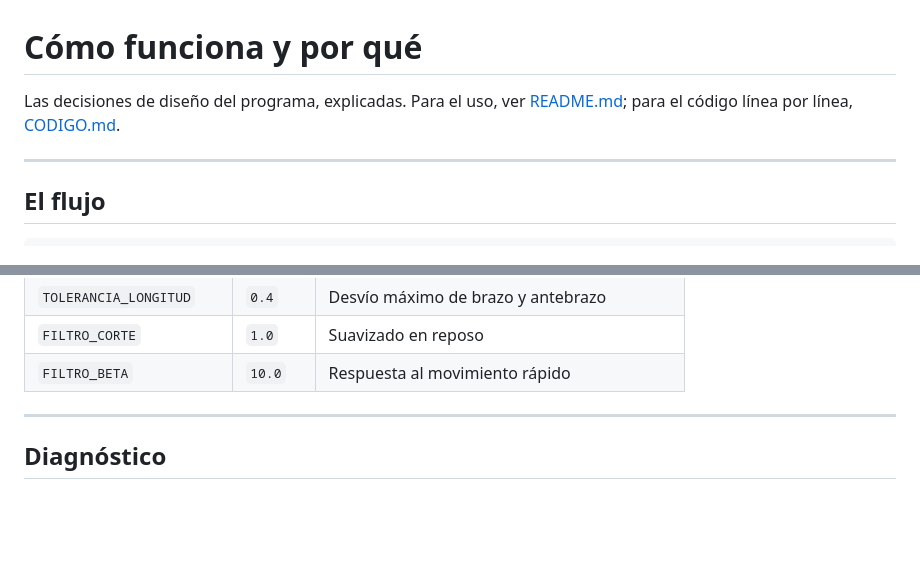
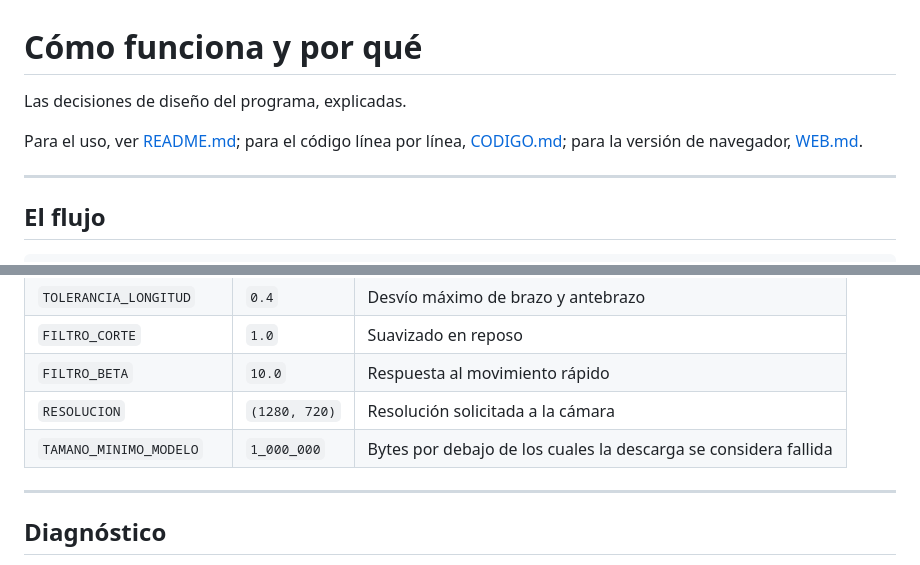
Before and after one commit to nadie209x33/Contador_Repeticiones_Vision_Artificial, a Markdown page: docs/DISENO.md, 2 parts joined by grey strips. Drawn GitHub-style; blank space fills up the shorter version.

```diff
--- a/docs/DISENO.md
+++ b/docs/DISENO.md
@@ -1,7 +1,9 @@
 # Cómo funciona y por qué
 
-Las decisiones de diseño del programa, explicadas. Para el uso, ver
-[README.md](README.md); para el código línea por línea, [CODIGO.md](CODIGO.md).
+Las decisiones de diseño del programa, explicadas.
+
+Para el uso, ver [README.md](../README.md); para el código línea por línea,
+[CODIGO.md](CODIGO.md); para la versión de navegador, [WEB.md](WEB.md).
 
 ---
 
@@ -290,6 +292,8 @@ detectar si la versión de Python y la versión web se separan.
 | `TOLERANCIA_LONGITUD` | `0.4` | Desvío máximo de brazo y antebrazo |
 | `FILTRO_CORTE` | `1.0` | Suavizado en reposo |
 | `FILTRO_BETA` | `10.0` | Respuesta al movimiento rápido |
+| `RESOLUCION` | `(1280, 720)` | Resolución solicitada a la cámara |
+| `TAMANO_MINIMO_MODELO` | `1_000_000` | Bytes por debajo de los cuales la descarga se considera fallida |
 
 ---
 
```
Also changed, not shown: docs/CODIGO.md (+3 -2 lines), docs/WEB.md (+3 -0 lines).
